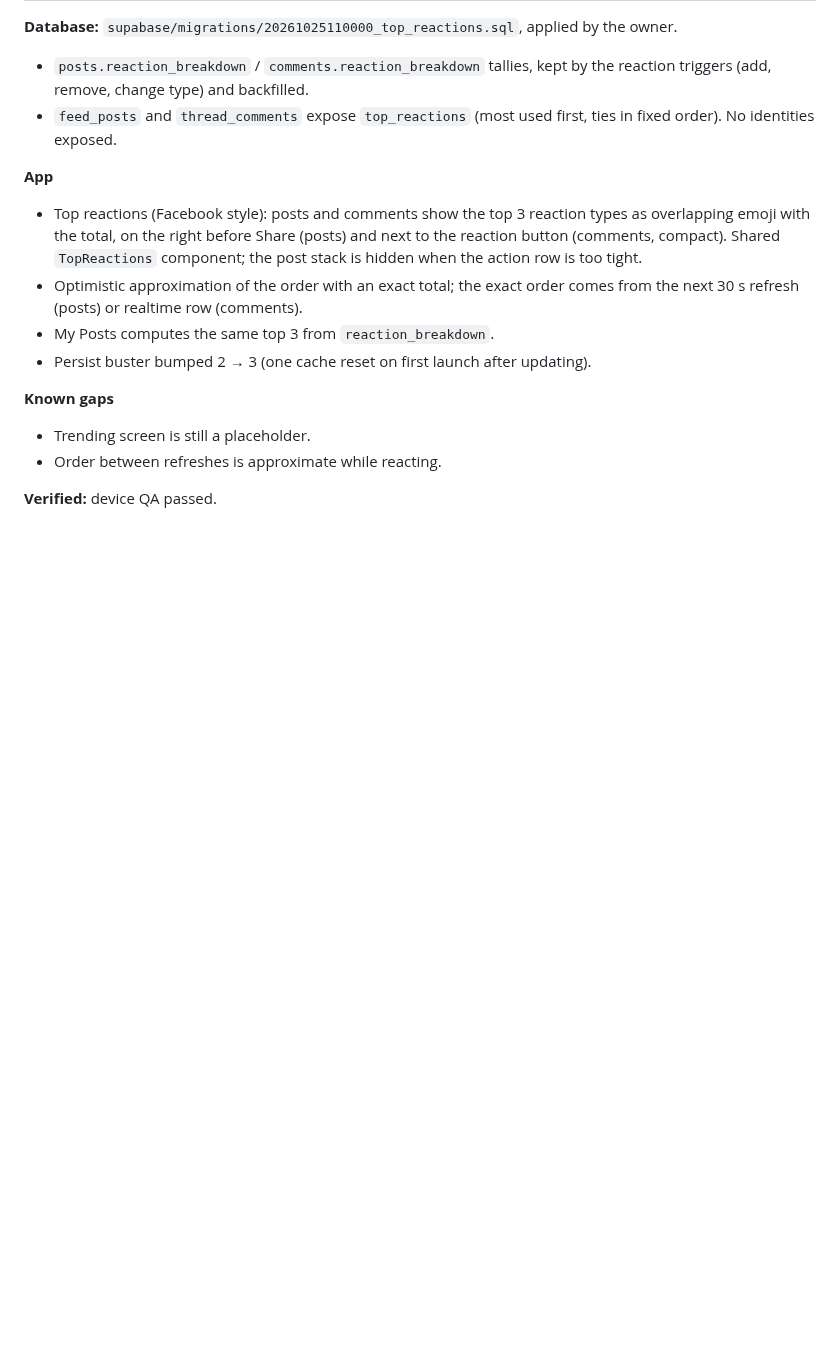
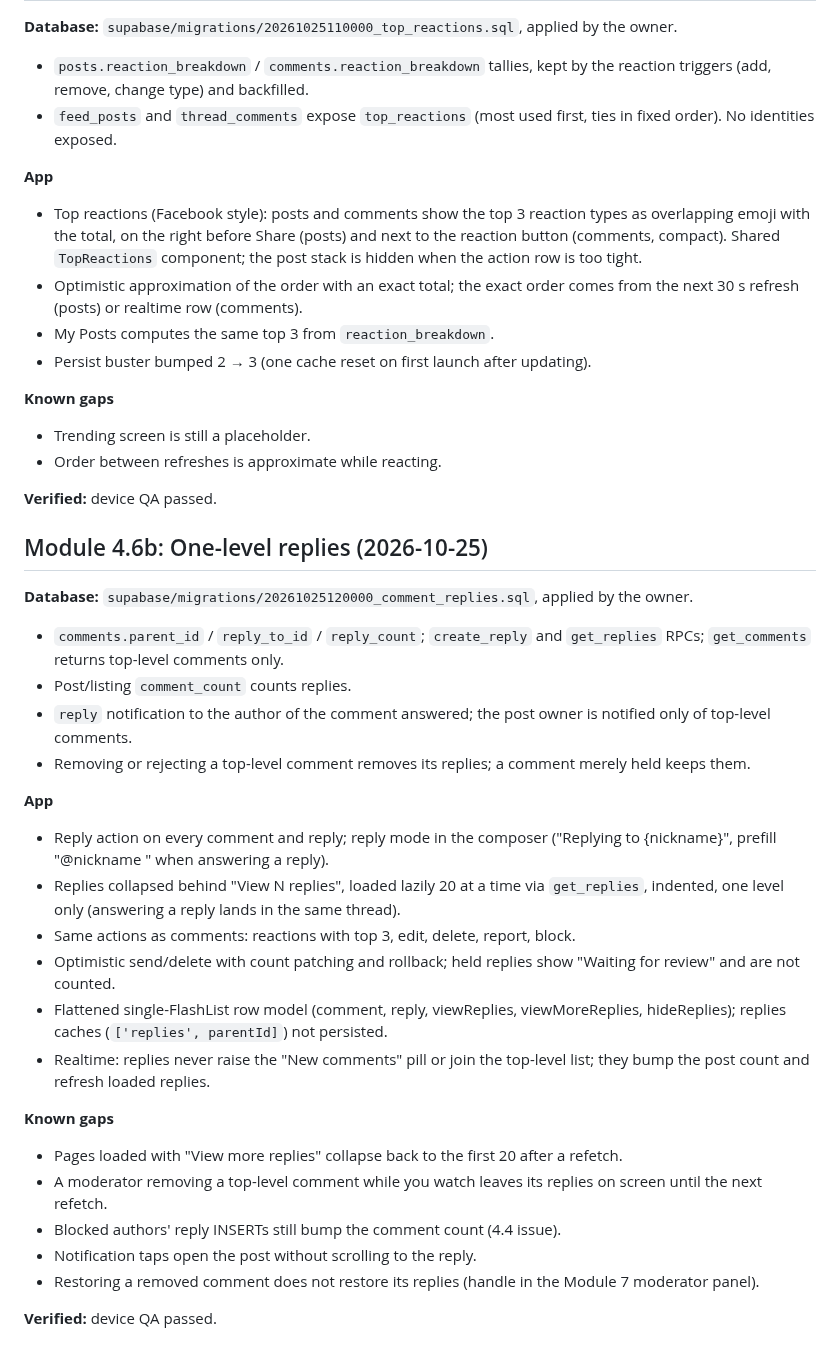
Before and after one commit to djmirontos/unmconfession, a Markdown page: docs/PROGRESS.md, the part around the change. GitHub-like rendering; blank space fills up the shorter version.

Commit message:
docs: record Module 4.6b comment replies
Co-Authored-By: Claude Sonnet 5.5 <noreply@anthropic.com>
Claude-Session: https://claude.ai/code/session_01G15n5YzVuWSEWT1u1hE9MS

```diff
--- a/docs/PROGRESS.md
+++ b/docs/PROGRESS.md
@@ -378,3 +378,28 @@
 - Order between refreshes is approximate while reacting.
 
 **Verified:** device QA passed.
+
+## Module 4.6b: One-level replies (2026-10-25)
+
+**Database:** `supabase/migrations/20261025120000_comment_replies.sql`, applied by the owner.
+- `comments.parent_id` / `reply_to_id` / `reply_count`; `create_reply` and `get_replies` RPCs; `get_comments` returns top-level comments only.
+- Post/listing `comment_count` counts replies.
+- `reply` notification to the author of the comment answered; the post owner is notified only of top-level comments.
+- Removing or rejecting a top-level comment removes its replies; a comment merely held keeps them.
+
+**App**
+- Reply action on every comment and reply; reply mode in the composer ("Replying to {nickname}", prefill "@nickname " when answering a reply).
+- Replies collapsed behind "View N replies", loaded lazily 20 at a time via `get_replies`, indented, one level only (answering a reply lands in the same thread).
+- Same actions as comments: reactions with top 3, edit, delete, report, block.
+- Optimistic send/delete with count patching and rollback; held replies show "Waiting for review" and are not counted.
+- Flattened single-FlashList row model (comment, reply, viewReplies, viewMoreReplies, hideReplies); replies caches (`['replies', parentId]`) not persisted.
+- Realtime: replies never raise the "New comments" pill or join the top-level list; they bump the post count and refresh loaded replies.
+
+**Known gaps**
+- Pages loaded with "View more replies" collapse back to the first 20 after a refetch.
+- A moderator removing a top-level comment while you watch leaves its replies on screen until the next refetch.
+- Blocked authors' reply INSERTs still bump the comment count (4.4 issue).
+- Notification taps open the post without scrolling to the reply.
+- Restoring a removed comment does not restore its replies (handle in the Module 7 moderator panel).
+
+**Verified:** device QA passed.
```
